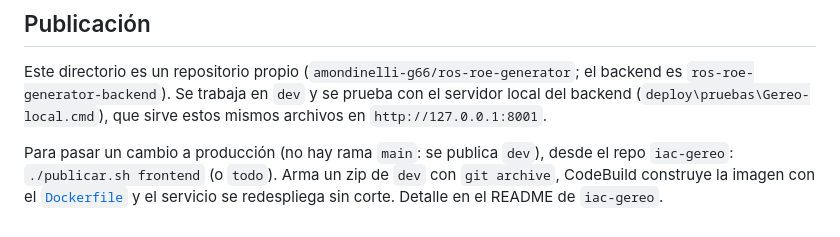
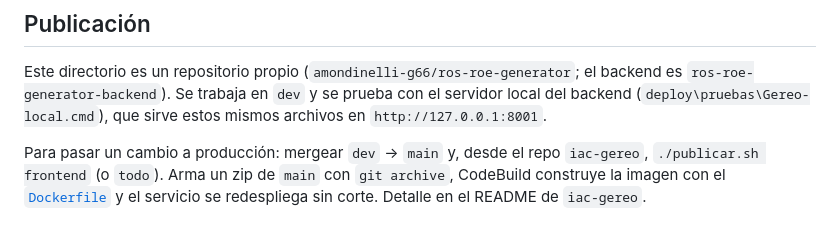
Before and after one commit to amondinelli-g66/ros-roe-generator, a Markdown page: README.md, the part around the change. Rendered like a GitHub page.

Commit message:
Revert "README: se publica dev, ya no existe main"
This reverts commit c2a07b8c26c89d55d1a596d365ce2d9f33e178b9.

```diff
--- a/README.md
+++ b/README.md
@@ -136,7 +136,7 @@ es `ros-roe-generator-backend`). Se trabaja en `dev` y se prueba con el servidor
 backend (`deploy\pruebas\Gereo-local.cmd`), que sirve estos mismos archivos en
 `http://127.0.0.1:8001`.
 
-Para pasar un cambio a producción (no hay rama `main`: se publica `dev`), desde el repo
-`iac-gereo`: `./publicar.sh frontend` (o `todo`). Arma un zip de `dev` con `git archive`, CodeBuild
+Para pasar un cambio a producción: mergear `dev` → `main` y, desde el repo `iac-gereo`,
+`./publicar.sh frontend` (o `todo`). Arma un zip de `main` con `git archive`, CodeBuild
 construye la imagen con el [`Dockerfile`](Dockerfile) y el servicio se redespliega sin
 corte. Detalle en el README de `iac-gereo`.
```
